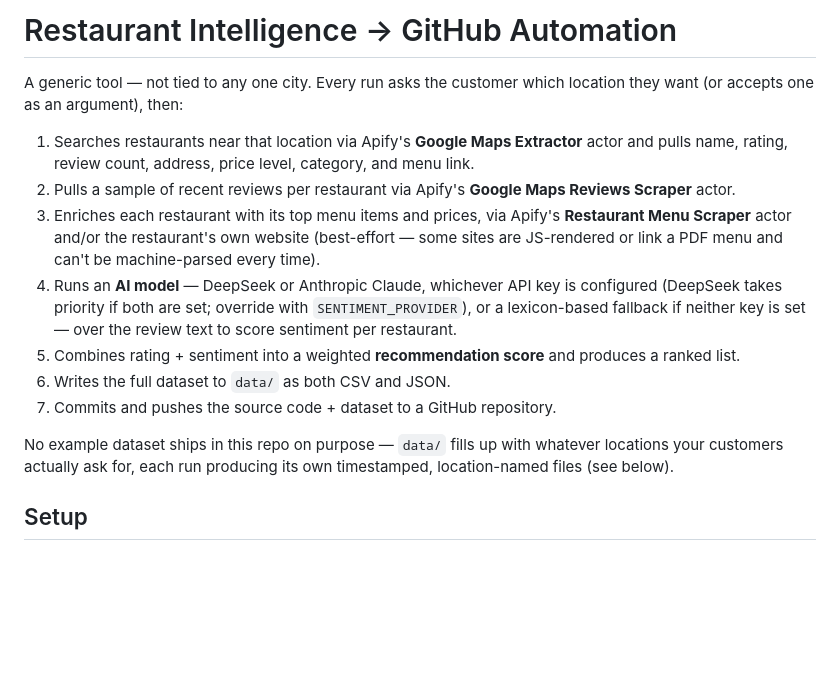
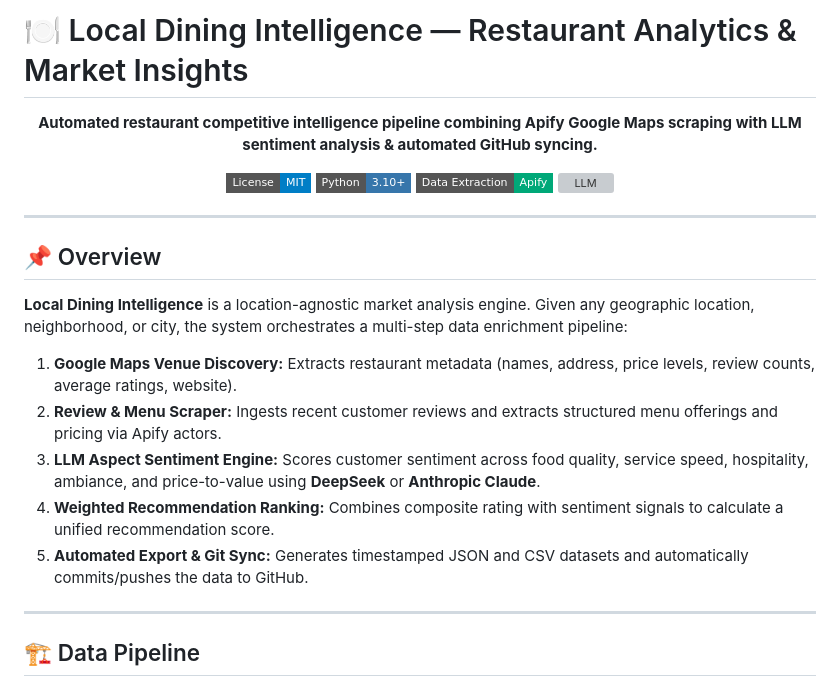
Before and after one commit to MadanMohan0537/local-dining-intelligence, a Markdown page: README.md, the part around one of its changes. Rendered like a GitHub page; badges without logos; blank space fills up the shorter version; grey boxes are pictures that could not be loaded.

Commit message:
docs: enrich README with architecture flowchart, features, and quickstart

```diff
--- a/README.md
+++ b/README.md
@@ -1,28 +1,29 @@
-# Restaurant Intelligence → GitHub Automation
+# 🍽️ Local Dining Intelligence — Restaurant Analytics & Market Insights
 
-A generic tool — not tied to any one city. Every run asks the customer
-which location they want (or accepts one as an argument), then:
+<p align="center">
+  <strong>Automated restaurant competitive intelligence pipeline combining Apify Google Maps scraping with LLM sentiment analysis & automated GitHub syncing.</strong>
+</p>
 
-1. Searches restaurants near that location via Apify's **Google Maps
-   Extractor** actor and pulls name, rating, review count, address, price
-   level, category, and menu link.
-2. Pulls a sample of recent reviews per restaurant via Apify's **Google
-   Maps Reviews Scraper** actor.
-3. Enriches each restaurant with its top menu items and prices, via
-   Apify's **Restaurant Menu Scraper** actor and/or the restaurant's own
-   website (best-effort — some sites are JS-rendered or link a PDF menu
-   and can't be machine-parsed every time).
-4. Runs an **AI model** — DeepSeek or Anthropic Claude, whichever API key
-   is configured (DeepSeek takes priority if both are set; override with
-   `SENTIMENT_PROVIDER`), or a lexicon-based fallback if neither key is
-   set — over the review text to score sentiment per restaurant.
-5. Combines rating + sentiment into a weighted **recommendation score**
-   and produces a ranked list.
-6. Writes the full dataset to `data/` as both CSV and JSON.
-7. Commits and pushes the source code + dataset to a GitHub repository.
+<p align="center">
+  <a href="#license"><img src="https://img.shields.io/badge/License-MIT-blue.svg?style=flat-square" alt="License"></a>
+  <a href="https://www.python.org"><img src="https://img.shields.io/badge/Python-3.10%2B-3776ab?style=flat-square" alt="Python"></a>
+  <a href="https://apify.com"><img src="https://img.shields.io/badge/Data%20Extraction-Apify-00a878?style=flat-square" alt="Apify"></a>
+  <a href="https://deepseek.com"><img src="https://img.shields.io/badge/LLM-DeepSeek%20%2F%20Claude-blueviolet?style=flat-square" alt="LLM"></a>
+</p>
 
-No example dataset ships in this repo on purpose — `data/` fills up with
-whatever locations your customers actually ask for, each run producing its
-own timestamped, location-named files (see below).
+---
 
-## Setup
+## 📌 Overview
+
+**Local Dining Intelligence** is a location-agnostic market analysis engine. Given any geographic location, neighborhood, or city, the system orchestrates a multi-step data enrichment pipeline:
+
+1. **Google Maps Venue Discovery:** Extracts restaurant metadata (names, address, price levels, review counts, average ratings, website).
+2. **Review & Menu Scraper:** Ingests recent customer reviews and extracts structured menu offerings and pricing via Apify actors.
+3. **LLM Aspect Sentiment Engine:** Scores customer sentiment across food quality, service speed, hospitality, ambiance, and price-to-value using **DeepSeek** or **Anthropic Claude**.
+4. **Weighted Recommendation Ranking:** Combines composite rating with sentiment signals to calculate a unified recommendation score.
+5. **Automated Export & Git Sync:** Generates timestamped JSON and CSV datasets and automatically commits/pushes the data to GitHub.
+
+---
+
+## 🏗️ Data Pipeline
+
```
Also changed, not shown: other parts of README.md (+60 -70 lines).
